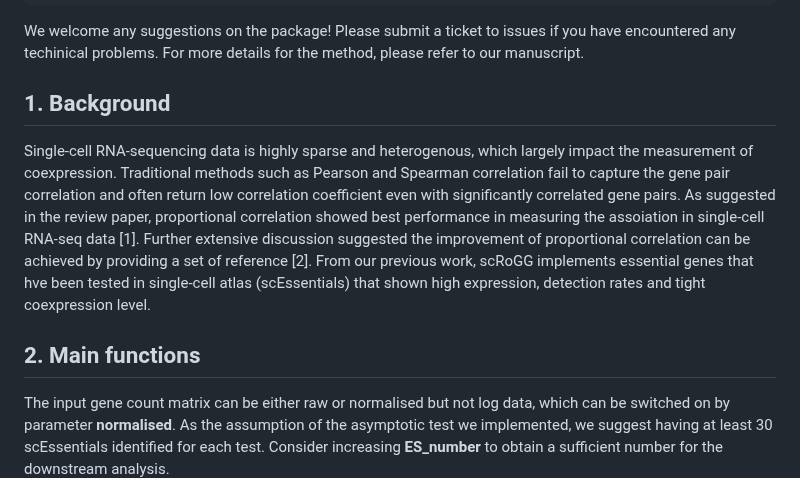
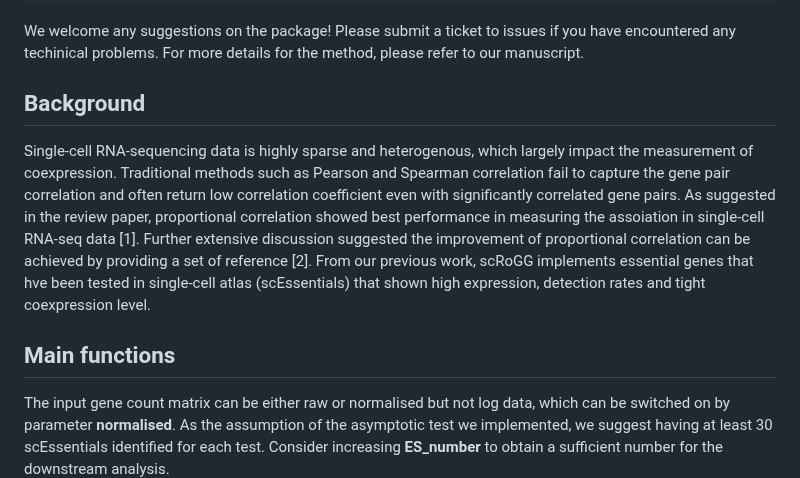
Before and after one commit to huiwenzh/scRoGG, a Markdown page: README.md, the part around the change. GitHub-like rendering.

````diff
--- a/README.md
+++ b/README.md
@@ -10,11 +10,11 @@ library(scRoGG)
 ```
 We welcome any suggestions on the package! Please submit a ticket to issues if you have encountered any techinical problems. For more details for the method, please refer to our manuscript.
 
-## 1. Background
+## Background
 
 Single-cell RNA-sequencing data is highly sparse and heterogenous, which largely impact the measurement of coexpression. Traditional methods such as Pearson and Spearman correlation fail to capture the gene pair correlation and often return low correlation coefficient even with significantly correlated gene pairs. As suggested in the review paper, proportional correlation showed best performance in measuring the assoiation in single-cell RNA-seq data [1]. Further extensive discussion suggested the improvement of proportional correlation can be achieved by providing a set of reference [2]. From our previous work, scRoGG implements essential genes that hve been tested in single-cell atlas (scEssentials) that shown high expression, detection rates and tight coexpression level.
 
-## 2. Main functions
+## Main functions
 The input gene count matrix can be either raw or normalised but not log data, which can be switched on by parameter **normalised**. As the assumption of the asymptotic test we implemented, we suggest having at least 30 scEssentials identified for each test. Consider increasing **ES_number** to obtain a sufficient number for the downstream analysis.
 
 scRoGG has **four** main functions, which are:
````
